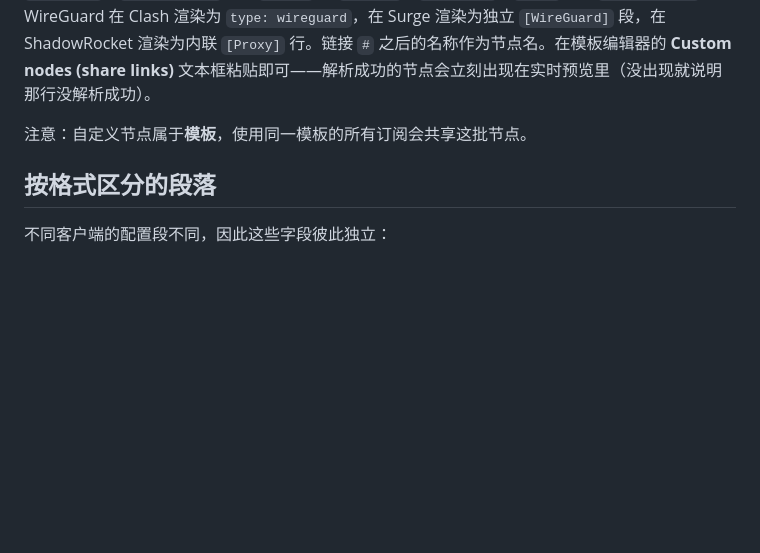
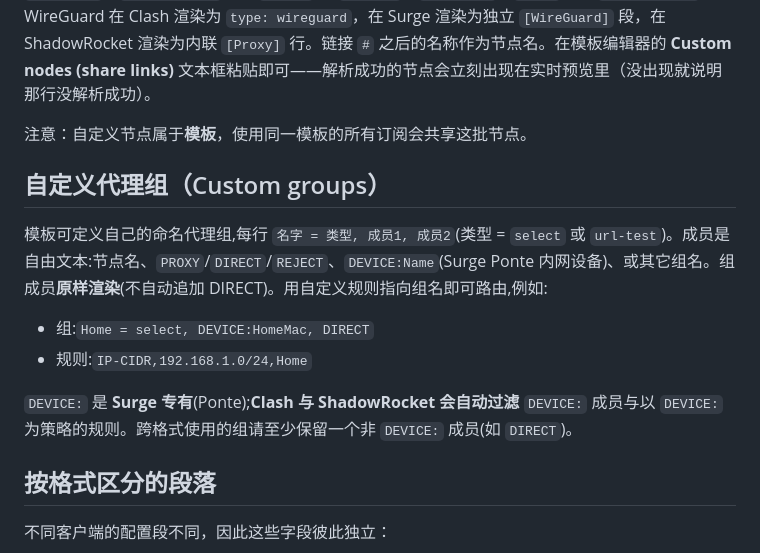
Before and after one commit to hg-claw/Shepherd, a Markdown page: docs/subgen.md, the part around the change. GitHub-like rendering; blank space fills up the shorter version.

Commit message:
docs(subgen): document custom groups + Ponte/DEVICE

```diff
--- a/docs/subgen.md
+++ b/docs/subgen.md
@@ -37,6 +37,15 @@
 模板里可以贴入**自定义节点** —— 每行一条分享链接，会被解析成节点，并与订阅选中的入站节点合并（一起进分组/分流，Surge 与 Clash 都会渲染）。支持 `vless://`、`ss://`、`vmess://`、`trojan://`、`hysteria2://`（或 `hy2://`）、`tuic://`、`anytls://`、`wg://`（或 `wireguard://`）。WireGuard 在 Clash 渲染为 `type: wireguard`，在 Surge 渲染为独立 `[WireGuard]` 段，在 ShadowRocket 渲染为内联 `[Proxy]` 行。链接 `#` 之后的名称作为节点名。在模板编辑器的 **Custom nodes (share links)** 文本框粘贴即可——解析成功的节点会立刻出现在实时预览里（没出现就说明那行没解析成功）。
 
 注意：自定义节点属于**模板**，使用同一模板的所有订阅会共享这批节点。
+
+## 自定义代理组（Custom groups）
+
+模板可定义自己的命名代理组,每行 `名字 = 类型, 成员1, 成员2`(类型 = `select` 或 `url-test`)。成员是自由文本:节点名、`PROXY`/`DIRECT`/`REJECT`、`DEVICE:Name`(Surge Ponte 内网设备)、或其它组名。组成员**原样渲染**(不自动追加 DIRECT)。用自定义规则指向组名即可路由,例如:
+
+- 组:`Home = select, DEVICE:HomeMac, DIRECT`
+- 规则:`IP-CIDR,192.168.1.0/24,Home`
+
+`DEVICE:` 是 **Surge 专有**(Ponte);**Clash 与 ShadowRocket 会自动过滤** `DEVICE:` 成员与以 `DEVICE:` 为策略的规则。跨格式使用的组请至少保留一个非 `DEVICE:` 成员(如 `DIRECT`)。
 
 ## 按格式区分的段落
 
```
